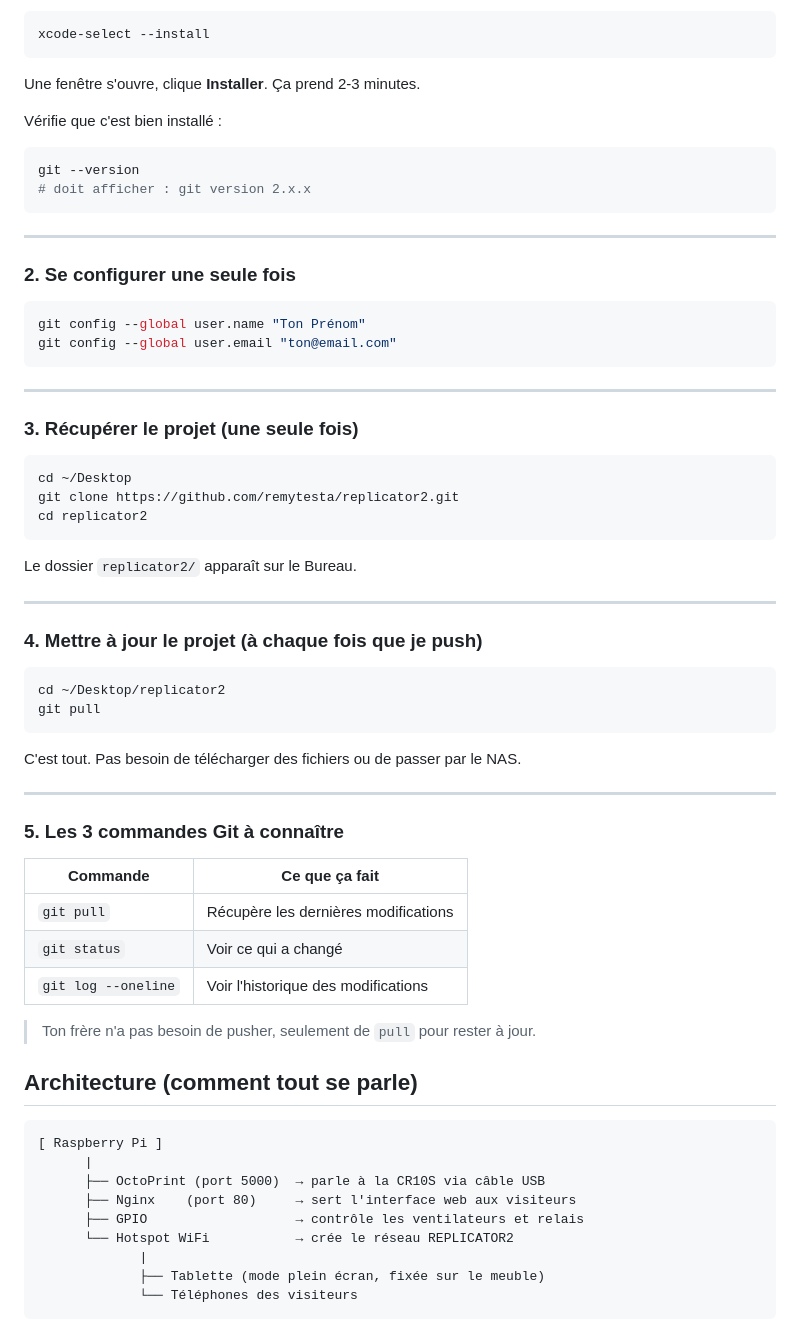
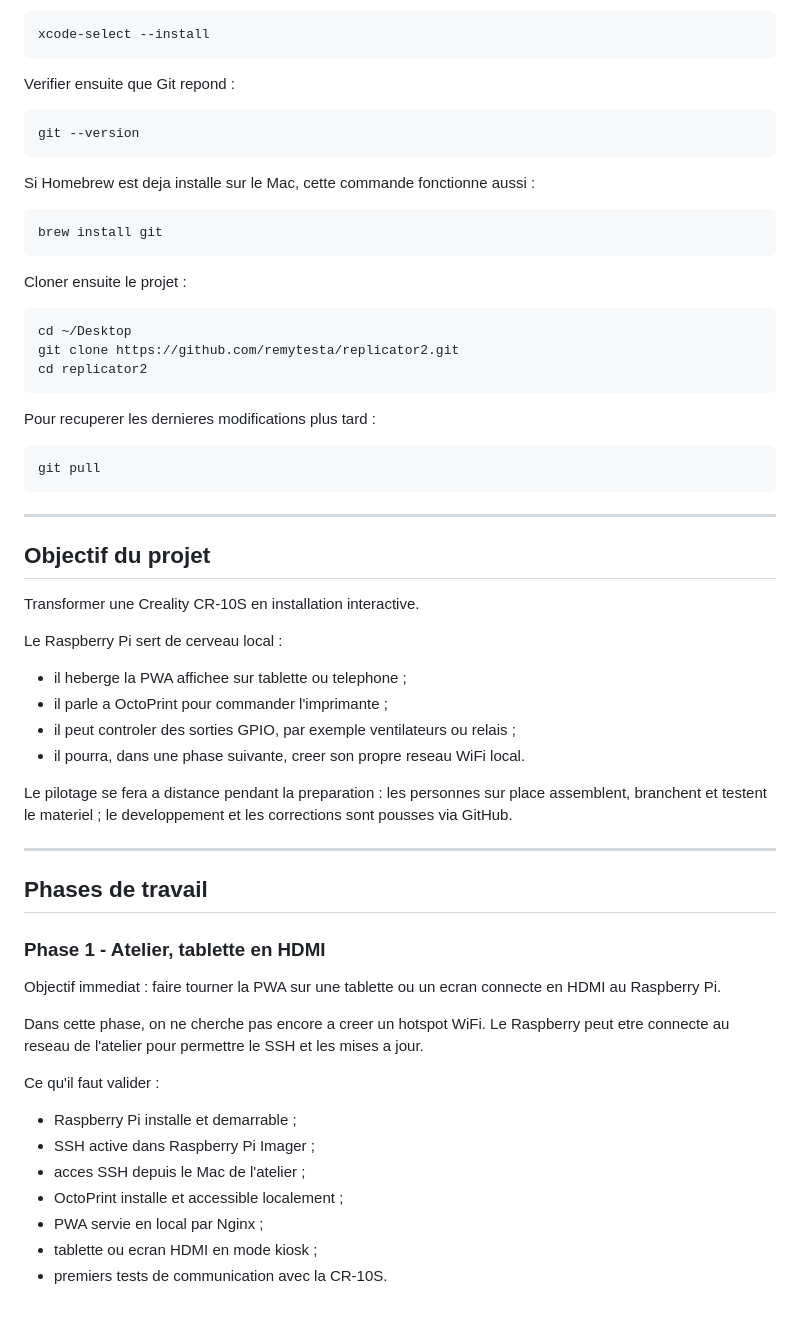
Before and after one commit to remytesta/replicator2, a Markdown page: README.md, the part around one of its changes. Rendered like a GitHub page.

````diff
--- a/README.md
+++ b/README.md
@@ -92,27 +14,19 @@ Ouvre le **Terminal** (CMD + Espace → "Terminal") et tape :
 xcode-select --install
 ```
 
-Une fenêtre s'ouvre, clique **Installer**. Ça prend 2-3 minutes.
-
-Vérifie que c'est bien installé :
+Verifier ensuite que Git repond :
 
 ```bash
 git --version
-# doit afficher : git version 2.x.x
 ```
 
----
-
-### 2. Se configurer une seule fois
+Si Homebrew est deja installe sur le Mac, cette commande fonctionne aussi :
 
 ```bash
-git config --global user.name "Ton Prénom"
-git config --global user.email "ton@email.com"
+brew install git
 ```
 
----
-
-### 3. Récupérer le projet (une seule fois)
+Cloner ensuite le projet :
 
 ```bash
 cd ~/Desktop
@@ -120,43 +34,44 @@ git clone https://github.com/remytesta/replicator2.git
 cd replicator2
 ```
 
-Le dossier `replicator2/` apparaît sur le Bureau.
+Pour recuperer les dernieres modifications plus tard :
+
+```bash
+git pull
+```
 
 ---
 
-### 4. Mettre à jour le projet (à chaque fois que je push)
+## Objectif du projet
 
-```bash
-cd ~/Desktop/replicator2
-git pull
-```
+Transformer une Creality CR-10S en installation interactive.
 
-C'est tout. Pas besoin de télécharger des fichiers ou de passer par le NAS.
+Le Raspberry Pi sert de cerveau local :
+
+- il heberge la PWA affichee sur tablette ou telephone ;
+- il parle a OctoPrint pour commander l'imprimante ;
+- il peut controler des sorties GPIO, par exemple ventilateurs ou relais ;
+- il pourra, dans une phase suivante, creer son propre reseau WiFi local.
+
+Le pilotage se fera a distance pendant la preparation : les personnes sur place assemblent, branchent et testent le materiel ; le developpement et les corrections sont pousses via GitHub.
 
 ---
 
-### 5. Les 3 commandes Git à connaître
+## Phases de travail
 
-| Commande | Ce que ça fait |
-|---|---|
-| `git pull` | Récupère les dernières modifications |
-| `git status` | Voir ce qui a changé |
-| `git log --oneline` | Voir l'historique des modifications |
+### Phase 1 - Atelier, tablette en HDMI
 
-> Ton frère n'a pas besoin de pusher, seulement de `pull` pour rester à jour.
+Objectif immediat : faire tourner la PWA sur une tablette ou un ecran connecte en HDMI au Raspberry Pi.
 
+Dans cette phase, on ne cherche pas encore a creer un hotspot WiFi. Le Raspberry peut etre connecte au reseau de l'atelier pour permettre le SSH et les mises a jour.
 
-## Architecture (comment tout se parle)
+Ce qu'il faut valider :
 
-```
-[ Raspberry Pi ]
-      |
-      ├── OctoPrint (port 5000)  → parle à la CR10S via câble USB
-      ├── Nginx    (port 80)     → sert l'interface web aux visiteurs
-      ├── GPIO                   → contrôle les ventilateurs et relais
-      └── Hotspot WiFi           → crée le réseau REPLICATOR2
-             |
-             ├── Tablette (mode plein écran, fixée sur le meuble)
-             └── Téléphones des visiteurs
-```
+- Raspberry Pi installe et demarrable ;
+- SSH active dans Raspberry Pi Imager ;
+- acces SSH depuis le Mac de l'atelier ;
+- OctoPrint installe et accessible localement ;
+- PWA servie en local par Nginx ;
+- tablette ou ecran HDMI en mode kiosk ;
+- premiers tests de communication avec la CR-10S.
 
````
Also changed, not shown: other parts of README.md (+128 -213 lines).
